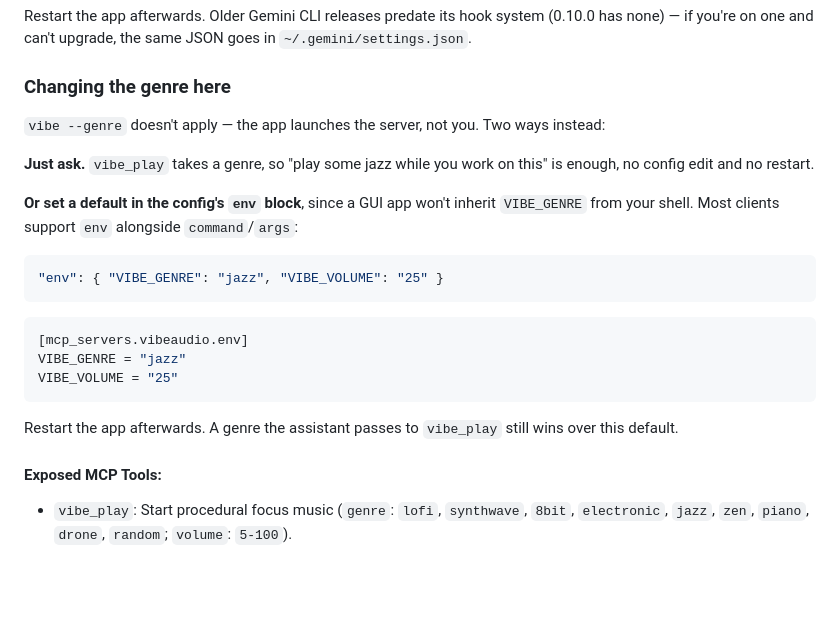
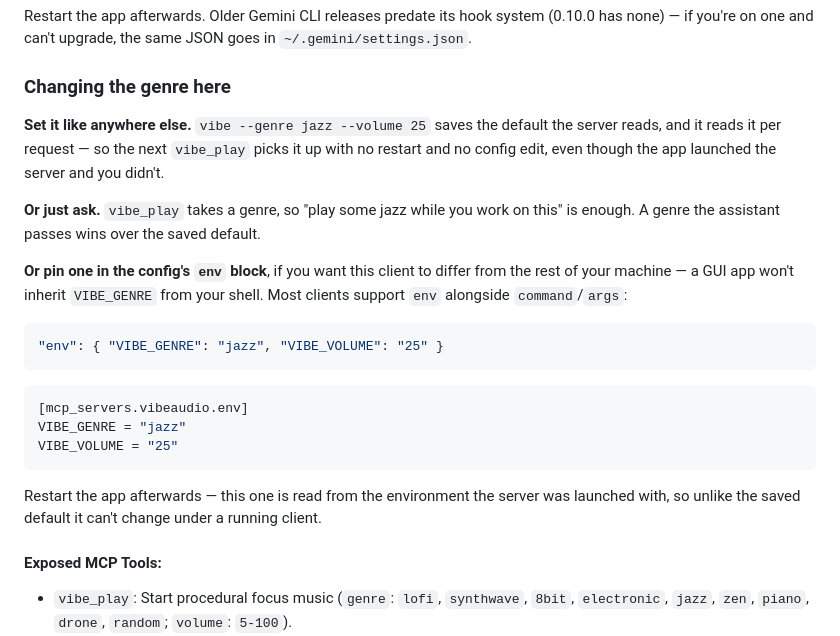
Before and after one commit to kiril6/vibeaudio, a Markdown page: README.md, the part around the change. Rendered like a GitHub page; blank space fills up the shorter version.

Commit message:
docs: vibe --genre reaches MCP too
The MCP section still said `vibe --genre` doesn't apply there and sent
readers to the client's env block. It applies: the play handler reads
the saved config per request, so the next vibe_play picks up a change
with no restart. The env block stays documented for the case it is now
actually for - one client differing from the rest of the machine.

Co-Authored-By: Claude Opus 5 <noreply@anthropic.com>

````diff
--- a/README.md
+++ b/README.md
@@ -360,11 +360,11 @@ Restart the app afterwards. Older Gemini CLI releases predate its hook system (0
 
 ### Changing the genre here
 
-`vibe --genre` doesn't apply — the app launches the server, not you. Two ways instead:
+**Set it like anywhere else.** `vibe --genre jazz --volume 25` saves the default the server reads, and it reads it per request — so the next `vibe_play` picks it up with no restart and no config edit, even though the app launched the server and you didn't.
 
-**Just ask.** `vibe_play` takes a genre, so "play some jazz while you work on this" is enough, no config edit and no restart.
+**Or just ask.** `vibe_play` takes a genre, so "play some jazz while you work on this" is enough. A genre the assistant passes wins over the saved default.
 
-**Or set a default in the config's `env` block**, since a GUI app won't inherit `VIBE_GENRE` from your shell. Most clients support `env` alongside `command`/`args`:
+**Or pin one in the config's `env` block**, if you want this client to differ from the rest of your machine — a GUI app won't inherit `VIBE_GENRE` from your shell. Most clients support `env` alongside `command`/`args`:
 
 ```json
 "env": { "VIBE_GENRE": "jazz", "VIBE_VOLUME": "25" }
@@ -376,7 +376,7 @@ VIBE_GENRE = "jazz"
 VIBE_VOLUME = "25"
 ```
 
-Restart the app afterwards. A genre the assistant passes to `vibe_play` still wins over this default.
+Restart the app afterwards — this one is read from the environment the server was launched with, so unlike the saved default it can't change under a running client.
 
 #### Exposed MCP Tools:
 * `vibe_play`: Start procedural focus music (`genre`: `lofi`, `synthwave`, `8bit`, `electronic`, `jazz`, `zen`, `piano`, `drone`, `random`; `volume`: `5-100`).
````
